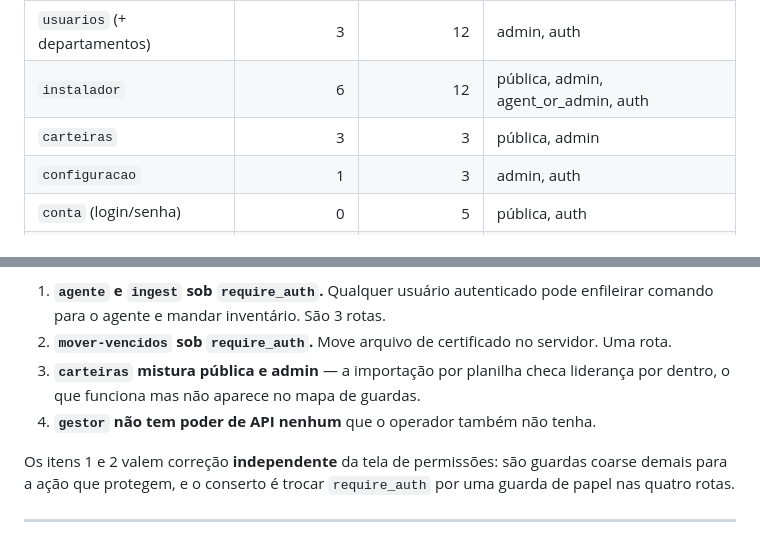
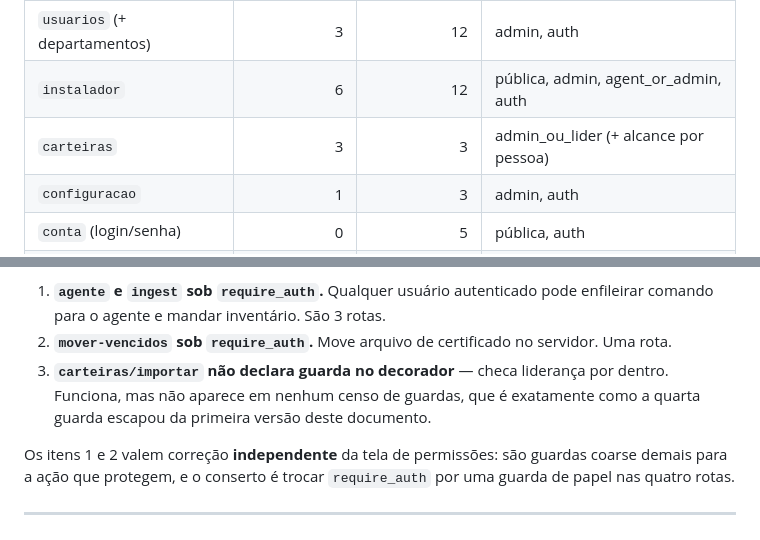
Before and after one commit to roberioanalisecontabil-jpg/robot_cert, a Markdown page: docs/PLANO_niveis_de_acesso.md, 2 parts joined by grey strips. Drawn GitHub-style.

```diff
--- a/docs/PLANO_niveis_de_acesso.md
+++ b/docs/PLANO_niveis_de_acesso.md
@@ -111,7 +132,7 @@ quer configurar e que hoje não existe.
 |---|---:|---:|---|
 | `usuarios` (+ departamentos) | 3 | 12 | admin, auth |
 | `instalador` | 6 | 12 | pública, admin, agent_or_admin, auth |
-| `carteiras` | 3 | 3 | pública, admin |
+| `carteiras` | 3 | 3 | admin_ou_lider (+ alcance por pessoa) |
 | `configuracao` | 1 | 3 | admin, auth |
 | `conta` (login/senha) | 0 | 5 | pública, auth |
 | `acompanhamento` | 4 | 1 | auth |
@@ -128,9 +149,9 @@ quer configurar e que hoje não existe.
    enfileirar comando para o agente e mandar inventário. São 3 rotas.
 2. **`mover-vencidos` sob `require_auth`.** Move arquivo de certificado no
    servidor. Uma rota.
-3. **`carteiras` mistura pública e admin** — a importação por planilha checa
-   liderança por dentro, o que funciona mas não aparece no mapa de guardas.
-4. **`gestor` não tem poder de API nenhum** que o operador também não tenha.
+3. **`carteiras/importar` não declara guarda no decorador** — checa liderança
+   por dentro. Funciona, mas não aparece em nenhum censo de guardas, que é
+   exatamente como a quarta guarda escapou da primeira versão deste documento.
 
 Os itens 1 e 2 valem correção **independente** da tela de permissões: são
 guardas coarse demais para a ação que protegem, e o conserto é trocar
```
Also changed, not shown: other parts of docs/PLANO_niveis_de_acesso.md (+51 -19 lines).
